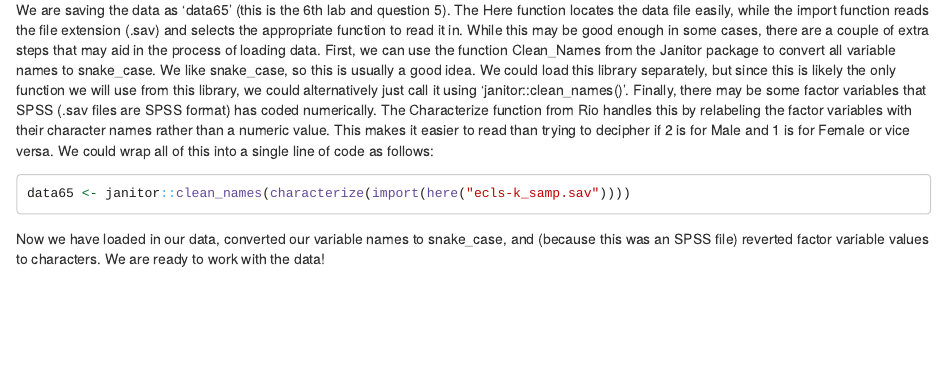
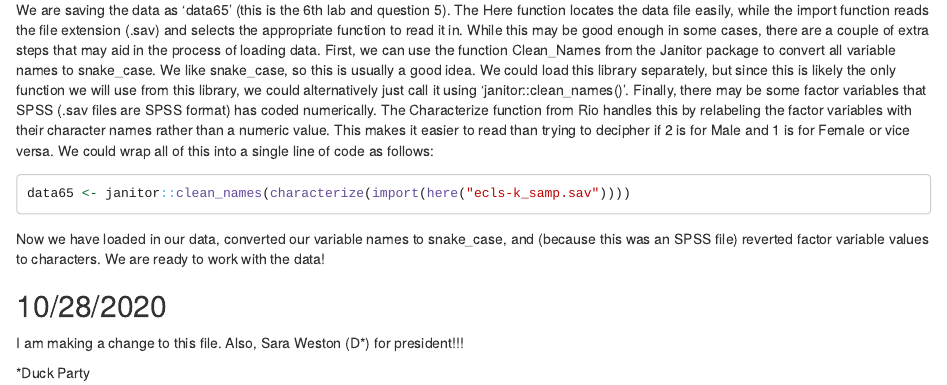
Before and after one commit to bchaloup/lab6, an R Markdown document (chaloupka_lab6.Rmd): the page in a window 1100 px wide, from 1060 px down. Rendered offline with R 4.5, knitr and Pandoc, with nearby package versions; column names are cleaned by a stand-in for the janitor package.

Commit message:
change for class on 10/28

````diff
--- a/chaloupka_lab6.Rmd
+++ b/chaloupka_lab6.Rmd
@@ -70,3 +70,11 @@ data65 <- janitor::clean_names(characterize(import(here("ecls-k_samp.sav"))))
 ```
 
 Now we have loaded in our data, converted our variable names to snake_case, and (because this was an SPSS file) reverted factor variable values to characters. We are ready to work with the data!
+
+
+
+## 10/28/2020
+
+I am making a change to this file. Also, Sara Weston (D*) for president!!!
+
+*Duck Party
````
